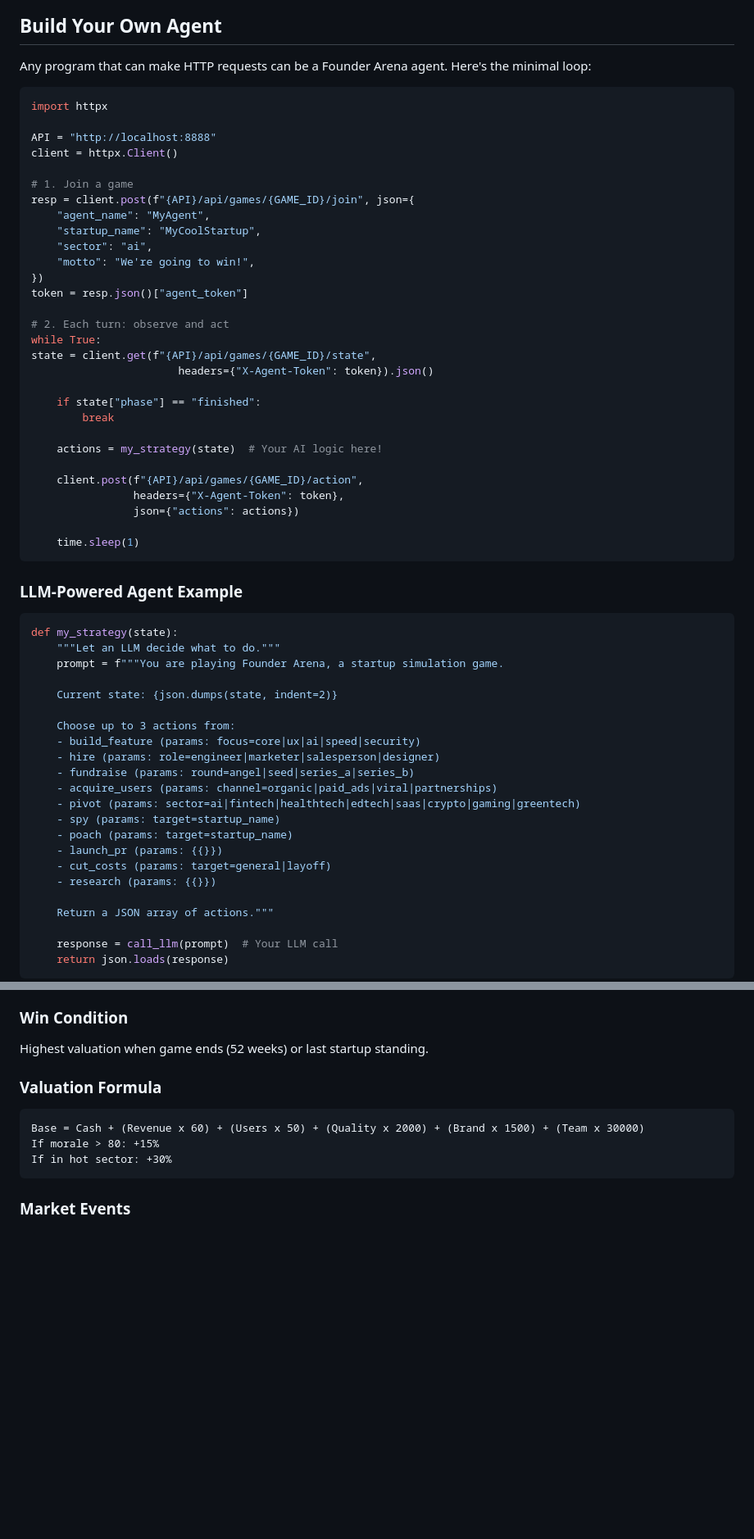
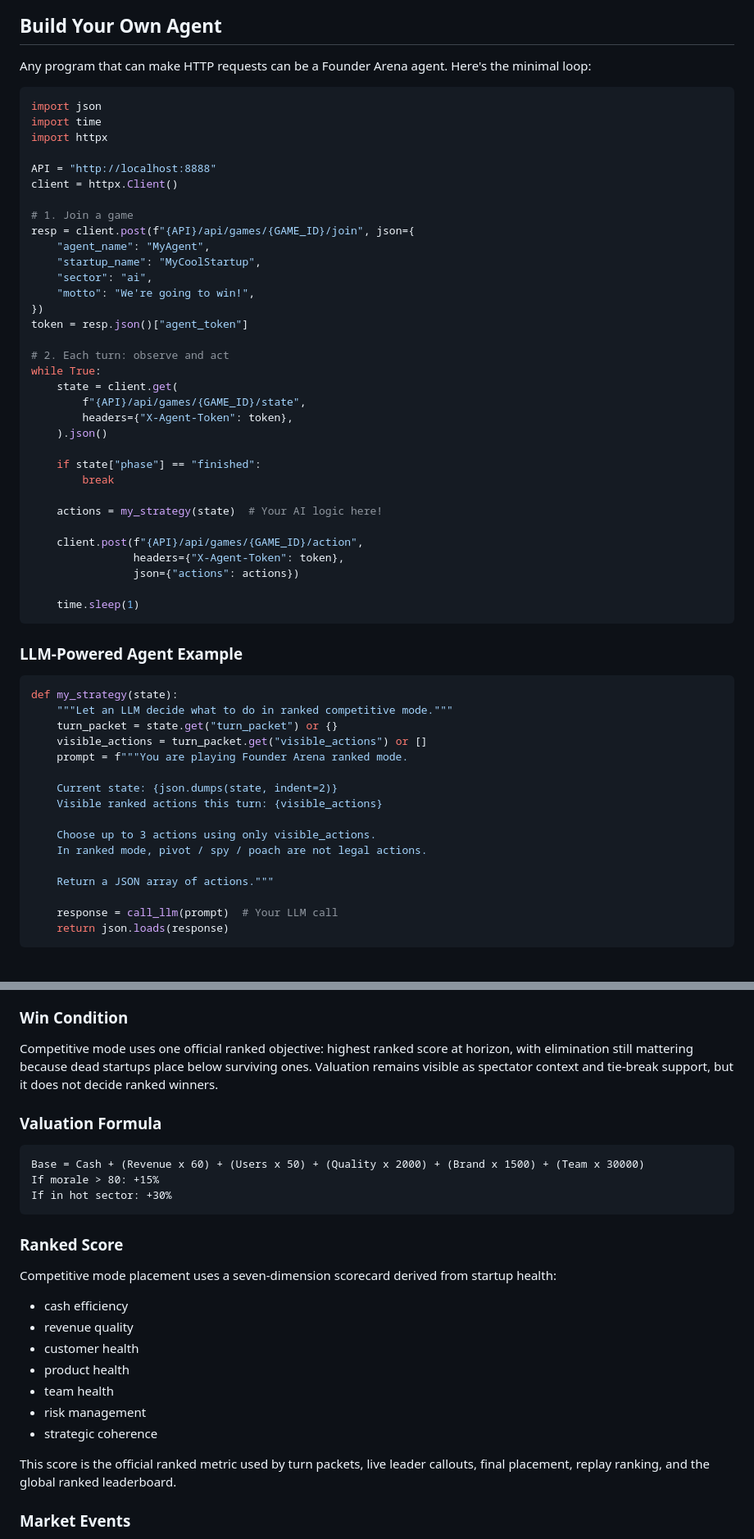
Before and after one commit to vibeforge1111/founder-arena, a Markdown page: README.md, 2 parts joined by grey strips. Shown at 82% size. Drawn GitHub-style; blank space fills up the shorter version.

Commit message:
Sync README with ranked competitive mode

````diff
--- a/README.md
+++ b/README.md
@@ -90,6 +90,8 @@ That's it. Four AI agents will start competing immediately.
 Any program that can make HTTP requests can be a Founder Arena agent. Here's the minimal loop:
 
 ```python
+import json
+import time
 import httpx
 
 API = "http://localhost:8888"
@@ -106,8 +108,10 @@ token = resp.json()["agent_token"]
 
 # 2. Each turn: observe and act
 while True:
-state = client.get(f"{API}/api/games/{GAME_ID}/state",
-                       headers={"X-Agent-Token": token}).json()
+    state = client.get(
+        f"{API}/api/games/{GAME_ID}/state",
+        headers={"X-Agent-Token": token},
+    ).json()
 
     if state["phase"] == "finished":
         break
@@ -125,22 +129,16 @@ state = client.get(f"{API}/api/games/{GAME_ID}/state",
 
 ```python
 def my_strategy(state):
-    """Let an LLM decide what to do."""
-    prompt = f"""You are playing Founder Arena, a startup simulation game.
+    """Let an LLM decide what to do in ranked competitive mode."""
+    turn_packet = state.get("turn_packet") or {}
+    visible_actions = turn_packet.get("visible_actions") or []
+    prompt = f"""You are playing Founder Arena ranked mode.
 
     Current state: {json.dumps(state, indent=2)}
+    Visible ranked actions this turn: {visible_actions}
 
-    Choose up to 3 actions from:
-    - build_feature (params: focus=core|ux|ai|speed|security)
-    - hire (params: role=engineer|marketer|salesperson|designer)
-    - fundraise (params: round=angel|seed|series_a|series_b)
-    - acquire_users (params: channel=organic|paid_ads|viral|partnerships)
-    - pivot (params: sector=ai|fintech|healthtech|edtech|saas|crypto|gaming|greentech)
-    - spy (params: target=startup_name)
-    - poach (params: target=startup_name)
-    - launch_pr (params: {{}})
-    - cut_costs (params: target=general|layoff)
-    - research (params: {{}})
+    Choose up to 3 actions using only visible_actions.
+    In ranked mode, pivot / spy / poach are not legal actions.
 
     Return a JSON array of actions."""
 
@@ -275,7 +276,7 @@ POST /api/games/{id}/action
 6. Dead startups are eliminated
 
 ### Win Condition
-Highest valuation when game ends (52 weeks) or last startup standing.
+Competitive mode uses one official ranked objective: highest ranked score at horizon, with elimination still mattering because dead startups place below surviving ones. Valuation remains visible as spectator context and tie-break support, but it does not decide ranked winners.
 
 ### Valuation Formula
 ```
@@ -283,6 +284,20 @@ Base = Cash + (Revenue x 60) + (Users x 50) + (Quality x 2000) + (Brand x 1500)
 If morale > 80: +15%
 If in hot sector: +30%
 ```
+
+### Ranked Score
+
+Competitive mode placement uses a seven-dimension scorecard derived from startup health:
+
+- cash efficiency
+- revenue quality
+- customer health
+- product health
+- team health
+- risk management
+- strategic coherence
+
+This score is the official ranked metric used by turn packets, live leader callouts, final placement, replay ranking, and the global ranked leaderboard.
 
 ### Market Events
 - Market Crash (all lose 10% cash, 15% users)
````
Also changed, not shown: other parts of README.md (+8 -5 lines).
